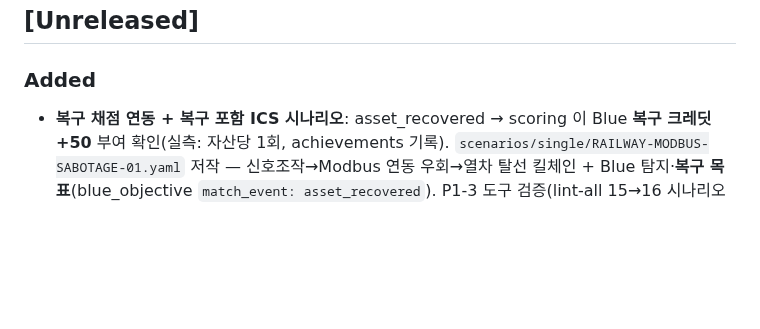
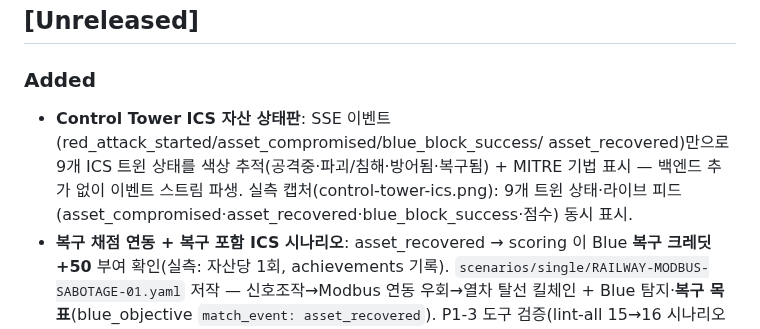
Before and after one commit to MintKangaroo/Cyber-Offensive-and-Defensive-Exercise, a Markdown page: CHANGELOG.md, the part around the change. Rendered like a GitHub page; blank space fills up the shorter version.

```diff
--- a/CHANGELOG.md
+++ b/CHANGELOG.md
@@ -4,6 +4,10 @@
 
 ## [Unreleased]
 ### Added
+- **Control Tower ICS 자산 상태판**: SSE 이벤트(red_attack_started/asset_compromised/blue_block_success/
+  asset_recovered)만으로 9개 ICS 트윈 상태를 색상 추적(공격중·파괴/침해·방어됨·복구됨) + MITRE 기법
+  표시 — 백엔드 추가 없이 이벤트 스트림 파생. 실측 캡처(control-tower-ics.png): 9개 트윈 상태·라이브
+  피드(asset_compromised·asset_recovered·blue_block_success·점수) 동시 표시.
 - **복구 채점 연동 + 복구 포함 ICS 시나리오**: asset_recovered → scoring 이 Blue **복구 크레딧 +50**
   부여 확인(실측: 자산당 1회, achievements 기록). `scenarios/single/RAILWAY-MODBUS-SABOTAGE-01.yaml`
   저작 — 신호조작→Modbus 연동 우회→열차 탈선 킬체인 + Blue 탐지·**복구 목표**(blue_objective
```
Also changed, not shown: README.md (+2 -0 lines), docs/images/control-tower-ics.png (added), 1 other file.
